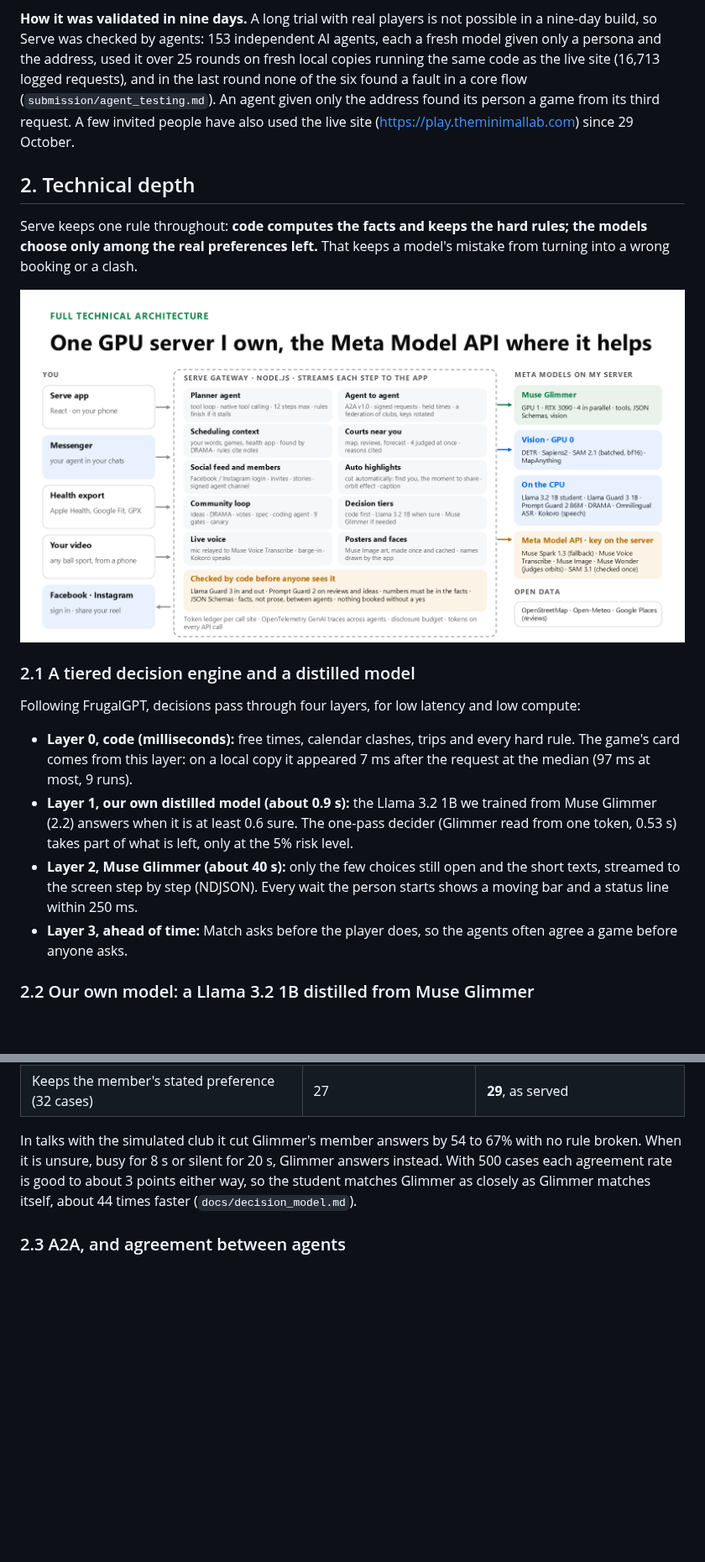
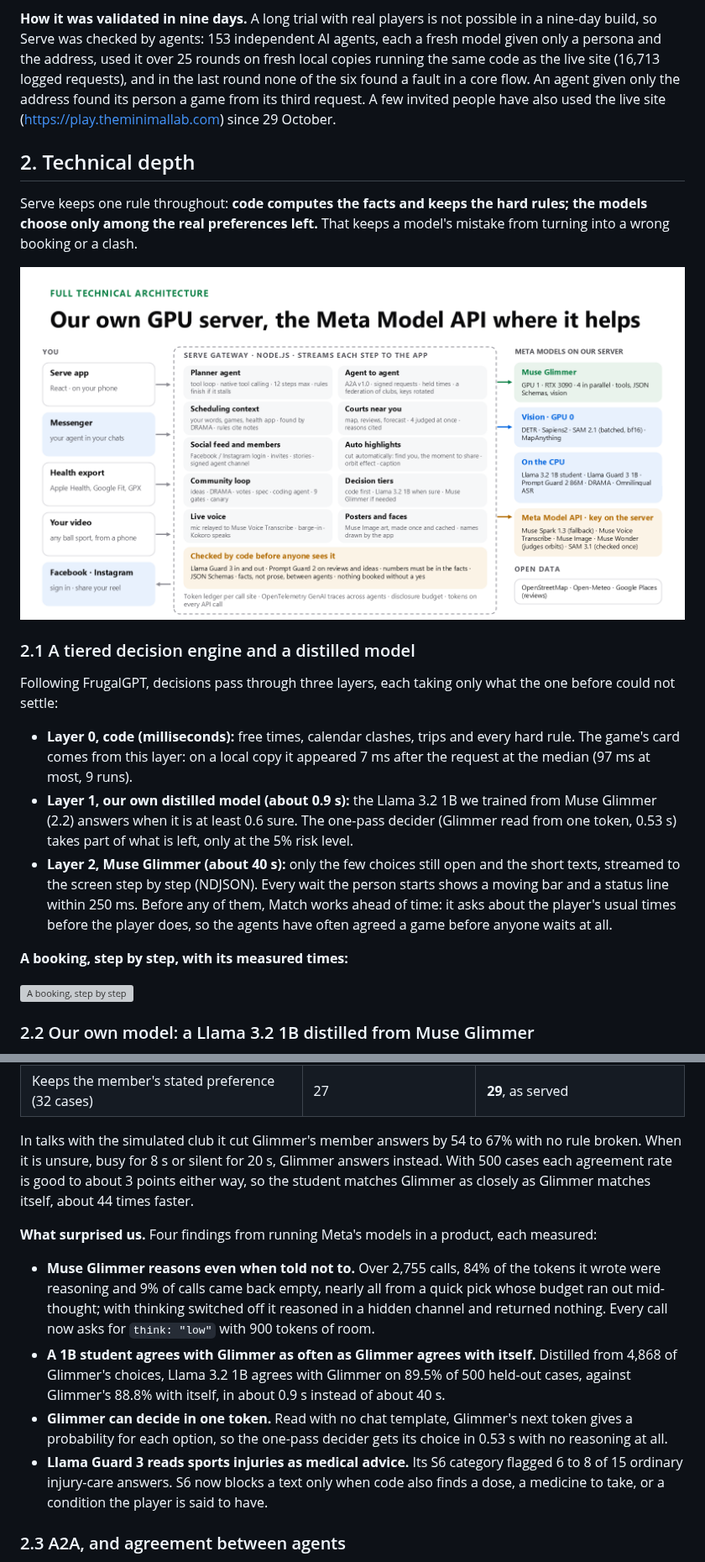
Before and after one commit to gino6178/serve-meta-hackathon, a Markdown page: submission/technical_report.md, 2 parts joined by grey strips. Shown at 84% size. GitHub-like rendering; pictures changed too: submission/architecture.png; blank space fills up the shorter version; grey boxes are pictures that could not be loaded.

```diff
--- a/submission/technical_report.md
+++ b/submission/technical_report.md
@@ -48,8 +48,8 @@ at most three rounds, so venues can fill hours that would stand empty. Venue pri
 **How it was validated in nine days.** A long trial with real players is not possible in a nine-day build, so Serve
 was checked by agents: 153 independent AI agents, each a fresh model given only a persona and the address, used it over
 25 rounds on fresh local copies running the same code as the live site (16,713 logged requests), and in the last round
-none of the six found a fault in a core flow (`submission/agent_testing.md`). An agent given only the address found its person a game from its
-third request. A few invited people have also used the live site (https://play.theminimallab.com) since 29 October.
+none of the six found a fault in a core flow. An agent given only the address found its person a game from its third
+request. A few invited people have also used the live site (https://play.theminimallab.com) since 29 October.
 
 ## 2. Technical depth
 
@@ -60,7 +60,7 @@ real preferences left.** That keeps a model's mistake from turning into a wrong
 
 ### 2.1 A tiered decision engine and a distilled model
 
-Following FrugalGPT, decisions pass through four layers, for low latency and low compute:
+Following FrugalGPT, decisions pass through three layers, each taking only what the one before could not settle:
 - **Layer 0, code (milliseconds):** free times, calendar clashes, trips and every hard rule. The game's card comes from
   this layer: on a local copy it appeared 7 ms after the request at the median (97 ms at most, 9 runs).
 - **Layer 1, our own distilled model (about 0.9 s):** the Llama 3.2 1B we trained from Muse Glimmer (2.2) answers when
@@ -68,7 +68,12 @@ Following FrugalGPT, decisions pass through four layers, for low latency and low
   at the 5% risk level.
 - **Layer 2, Muse Glimmer (about 40 s):** only the few choices still open and the short texts, streamed to the screen
   step by step (NDJSON). Every wait the person starts shows a moving bar and a status line within 250 ms.
-- **Layer 3, ahead of time:** Match asks before the player does, so the agents often agree a game before anyone asks.
+Before any of them, Match works ahead of time: it asks about the player's usual times before the player does, so the
+agents have often agreed a game before anyone waits at all.
+
+**A booking, step by step, with its measured times:**
+
+![A booking, step by step](shots/booking_sequence.svg)
 
 ### 2.2 Our own model: a Llama 3.2 1B distilled from Muse Glimmer
 
@@ -87,7 +92,20 @@ break a rule, and every option it sees already keeps the person's hard rules.
 
 In talks with the simulated club it cut Glimmer's member answers by 54 to 67% with no rule broken. When it is unsure, busy for
 8 s or silent for 20 s, Glimmer answers instead. With 500 cases each agreement rate is good to about 3 points either
-way, so the student matches Glimmer as closely as Glimmer matches itself, about 44 times faster (`docs/decision_model.md`).
+way, so the student matches Glimmer as closely as Glimmer matches itself, about 44 times faster.
+
+**What surprised us.** Four findings from running Meta's models in a product, each measured:
+- **Muse Glimmer reasons even when told not to.** Over 2,755 calls, 84% of the tokens it wrote were reasoning and 9%
+  of calls came back empty, nearly all from a quick pick whose budget ran out mid-thought; with thinking switched off it
+  reasoned in a hidden channel and returned nothing. Every call now asks for `think: "low"` with 900 tokens of room.
+- **A 1B student agrees with Glimmer as often as Glimmer agrees with itself.** Distilled from 4,868 of Glimmer's
+  choices, Llama 3.2 1B agrees with Glimmer on 89.5% of 500 held-out cases, against Glimmer's 88.8% with itself, in
+  about 0.9 s instead of about 40 s.
+- **Glimmer can decide in one token.** Read with no chat template, Glimmer's next token gives a probability for each
+  option, so the one-pass decider gets its choice in 0.53 s with no reasoning at all.
+- **Llama Guard 3 reads sports injuries as medical advice.** Its S6 category flagged 6 to 8 of 15 ordinary injury-care
+  answers. S6 now blocks a text only when code also finds a dose, a medicine to take, or a condition the player is said
+  to have.
 
 ### 2.3 A2A, and agreement between agents
 
```
Also changed, not shown: other parts of submission/technical_report.md (+22 -29 lines), 3 other files.
